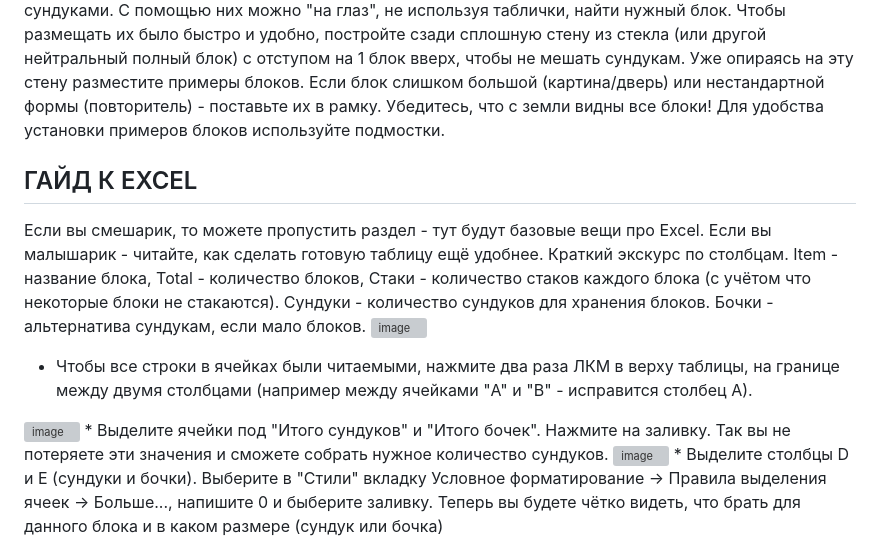
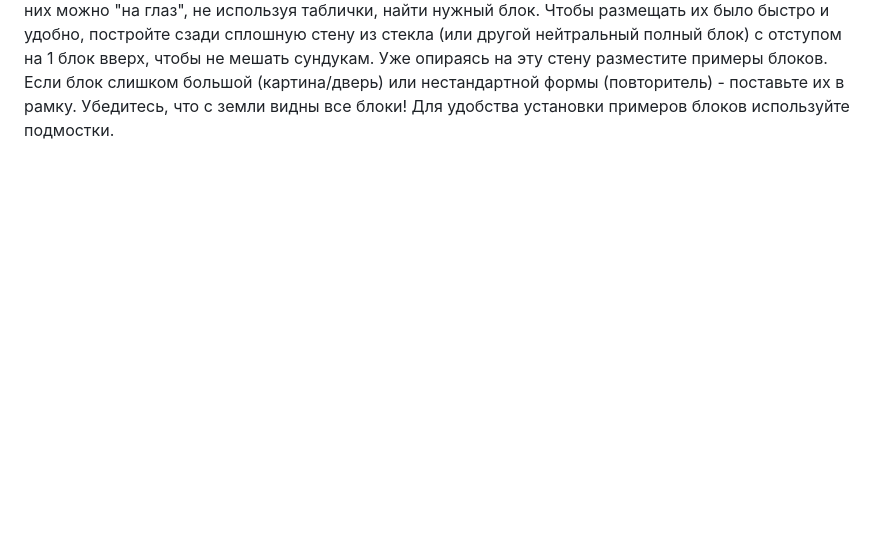
Before and after one commit to AwersomeZero/AutoStorekeeper, a Markdown page: README.md, the part around one of its changes. Rendered like a GitHub page; blank space fills up the shorter version; grey boxes are pictures that could not be loaded.

```diff
--- a/README.md
+++ b/README.md
@@ -33,11 +38 @@ for PepeLand with love
 Финальным штрихом являются визуальные пометки - это примеры блоков над сундуками. С помощью них можно "на глаз", не используя таблички, найти нужный блок. Чтобы размещать их было быстро и удобно, постройте сзади сплошную стену из стекла (или другой нейтральный полный блок) с отступом на 1 блок вверх, чтобы не мешать сундукам. Уже опираясь на эту стену разместите примеры блоков. Если блок слишком большой (картина/дверь) или нестандартной формы (повторитель) - поставьте их в рамку. Убедитесь, что с земли видны все блоки! Для удобства установки примеров блоков используйте подмостки.
-
-## ГАЙД К EXCEL
-Если вы смешарик, то можете пропустить раздел - тут будут базовые вещи про Excel. Если вы малышарик - читайте, как сделать готовую таблицу ещё удобнее.
-Краткий экскурс по столбцам. Item - название блока, Total - количество блоков, Стаки - количество стаков каждого блока (с учётом что некоторые блоки не стакаются). Сундуки - количество сундуков для хранения блоков. Бочки - альтернатива сундукам, если мало блоков.
-<img width="825" height="616" alt="image" src="https://github.com/user-attachments/assets/a2638fd1-8193-4e82-9164-e031af3f5e05" />
-* Чтобы все строки в ячейках были читаемыми, нажмите два раза ЛКМ в верху таблицы, на границе между двумя столбцами (например между ячейками "A" и "B" - исправится столбец А).
-<img width="1755" height="1245" alt="image" src="https://github.com/user-attachments/assets/4bf4d208-734d-4527-a048-4e086fe06b2d" />
-* Выделите ячейки под "Итого сундуков" и "Итого бочек". Нажмите на заливку. Так вы не потеряете эти значения и сможете собрать нужное количество сундуков.
-<img width="2409" height="1477" alt="image" src="https://github.com/user-attachments/assets/a16ee120-031d-4a1d-886d-687bb554d3ef" />
-* Выделите столбцы D и E (сундуки и бочки). Выберите в "Стили" вкладку Условное форматирование -> Правила выделения ячеек -> Больше..., напишите 0 и быберите заливку. Теперь вы будете чётко видеть, что брать для данного блока и в каком размере (сундук или бочка)
```
Also changed, not shown: other parts of README.md (+9 -4 lines).
